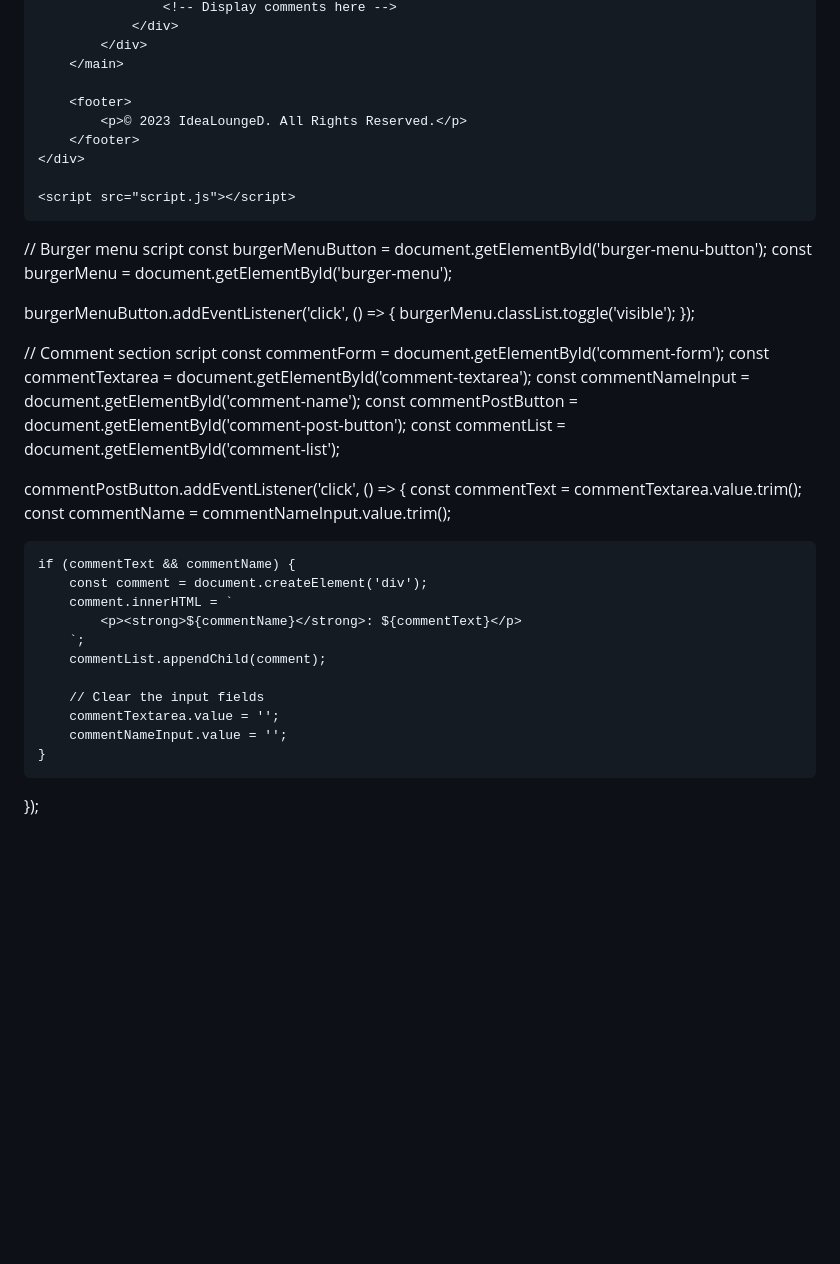
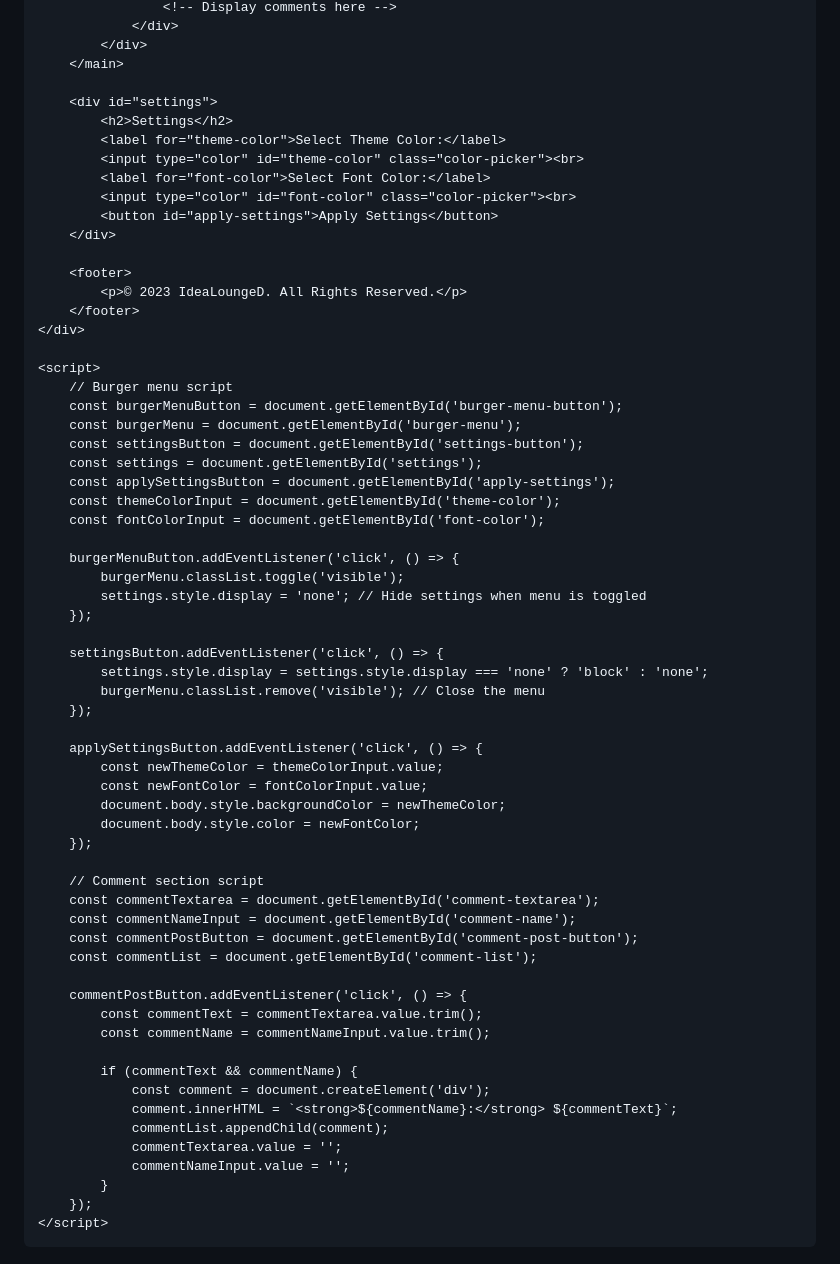
Before and after one commit to Shei925/IdeaLoungeD, a Markdown page: README.md, the part around one of its changes. Drawn GitHub-style; blank space fills up the shorter version.

```diff
--- a/README.md
+++ b/README.md
@@ -166,45 +166,66 @@
             </div>
         </main>
 
+        <div id="settings">
+            <h2>Settings</h2>
+            <label for="theme-color">Select Theme Color:</label>
+            <input type="color" id="theme-color" class="color-picker"><br>
+            <label for="font-color">Select Font Color:</label>
+            <input type="color" id="font-color" class="color-picker"><br>
+            <button id="apply-settings">Apply Settings</button>
+        </div>
+
         <footer>
             <p>© 2023 IdeaLoungeD. All Rights Reserved.</p>
         </footer>
     </div>
 
-    <script src="script.js"></script>
+    <script>
+        // Burger menu script
+        const burgerMenuButton = document.getElementById('burger-menu-button');
+        const burgerMenu = document.getElementById('burger-menu');
+        const settingsButton = document.getElementById('settings-button');
+        const settings = document.getElementById('settings');
+        const applySettingsButton = document.getElementById('apply-settings');
+        const themeColorInput = document.getElementById('theme-color');
+        const fontColorInput = document.getElementById('font-color');
+
+        burgerMenuButton.addEventListener('click', () => {
+            burgerMenu.classList.toggle('visible');
+            settings.style.display = 'none'; // Hide settings when menu is toggled
+        });
+
+        settingsButton.addEventListener('click', () => {
+            settings.style.display = settings.style.display === 'none' ? 'block' : 'none';
+            burgerMenu.classList.remove('visible'); // Close the menu
+        });
+
+        applySettingsButton.addEventListener('click', () => {
+            const newThemeColor = themeColorInput.value;
+            const newFontColor = fontColorInput.value;
+            document.body.style.backgroundColor = newThemeColor;
+            document.body.style.color = newFontColor;
+        });
+
+        // Comment section script
+        const commentTextarea = document.getElementById('comment-textarea');
+        const commentNameInput = document.getElementById('comment-name');
+        const commentPostButton = document.getElementById('comment-post-button');
+        const commentList = document.getElementById('comment-list');
+
+        commentPostButton.addEventListener('click', () => {
+            const commentText = commentTextarea.value.trim();
+            const commentName = commentNameInput.value.trim();
+
+            if (commentText && commentName) {
+                const comment = document.createElement('div');
+                comment.innerHTML = `<strong>${commentName}:</strong> ${commentText}`;
+                commentList.appendChild(comment);
+                commentTextarea.value = '';
+                commentNameInput.value = '';
+            }
+        });
+    </script>
 </body>
 
 </html>
-
-
-// Burger menu script
-const burgerMenuButton = document.getElementById('burger-menu-button');
-const burgerMenu = document.getElementById('burger-menu');
-
-burgerMenuButton.addEventListener('click', () => {
-    burgerMenu.classList.toggle('visible');
-});
-
-// Comment section script
-const commentForm = document.getElementById('comment-form');
-const commentTextarea = document.getElementById('comment-textarea');
-const commentNameInput = document.getElementById('comment-name');
-const commentPostButton = document.getElementById('comment-post-button');
-const commentList = document.getElementById('comment-list');
-
-commentPostButton.addEventListener('click', () => {
-    const commentText = commentTextarea.value.trim();
-    const commentName = commentNameInput.value.trim();
-
-    if (commentText && commentName) {
-        const comment = document.createElement('div');
-        comment.innerHTML = `
-            <p><strong>${commentName}</strong>: ${commentText}</p>
-        `;
-        commentList.appendChild(comment);
-
-        // Clear the input fields
-        commentTextarea.value = '';
-        commentNameInput.value = '';
-    }
-});
```
Also changed, not shown: other parts of README.md (+28 -28 lines).
